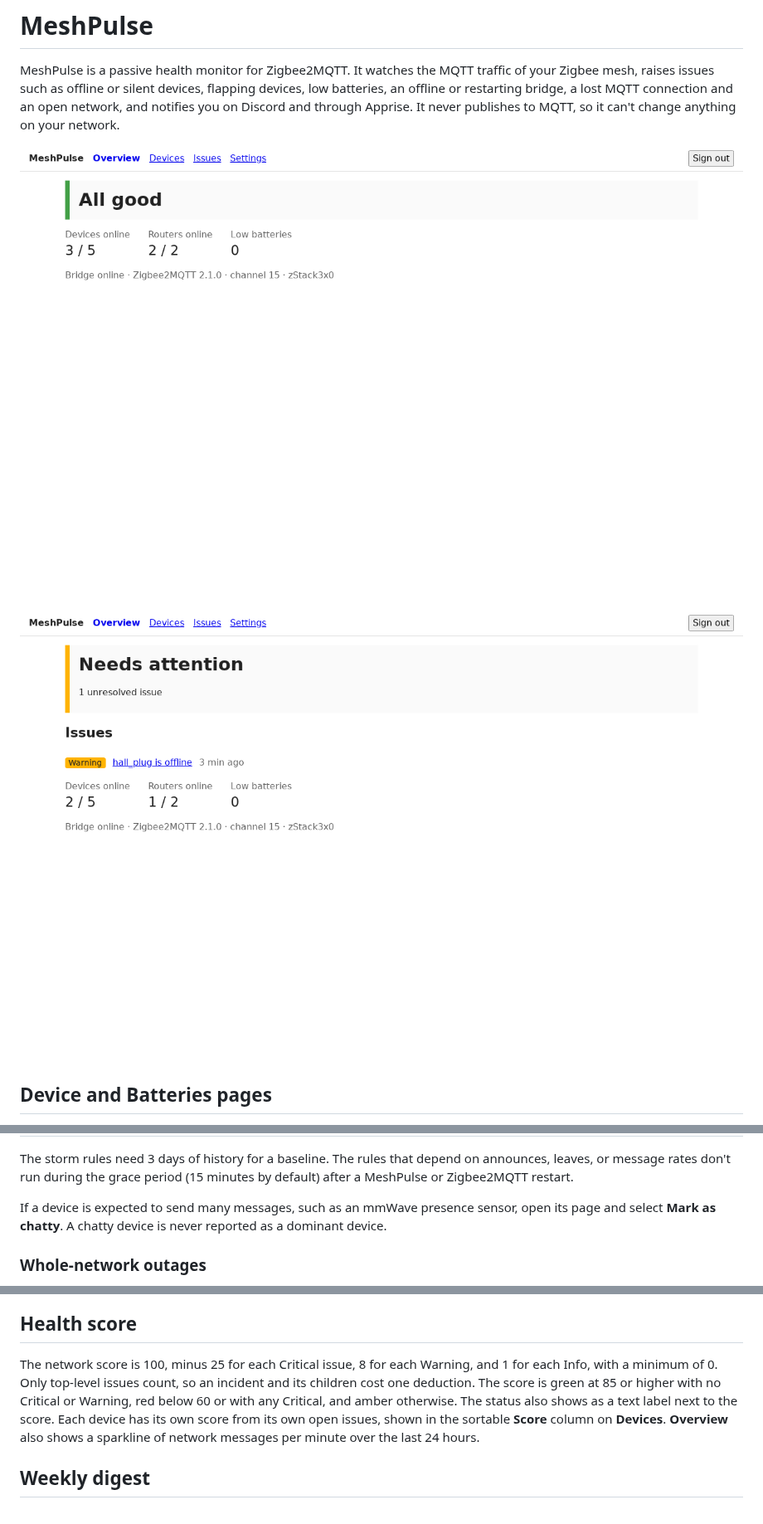
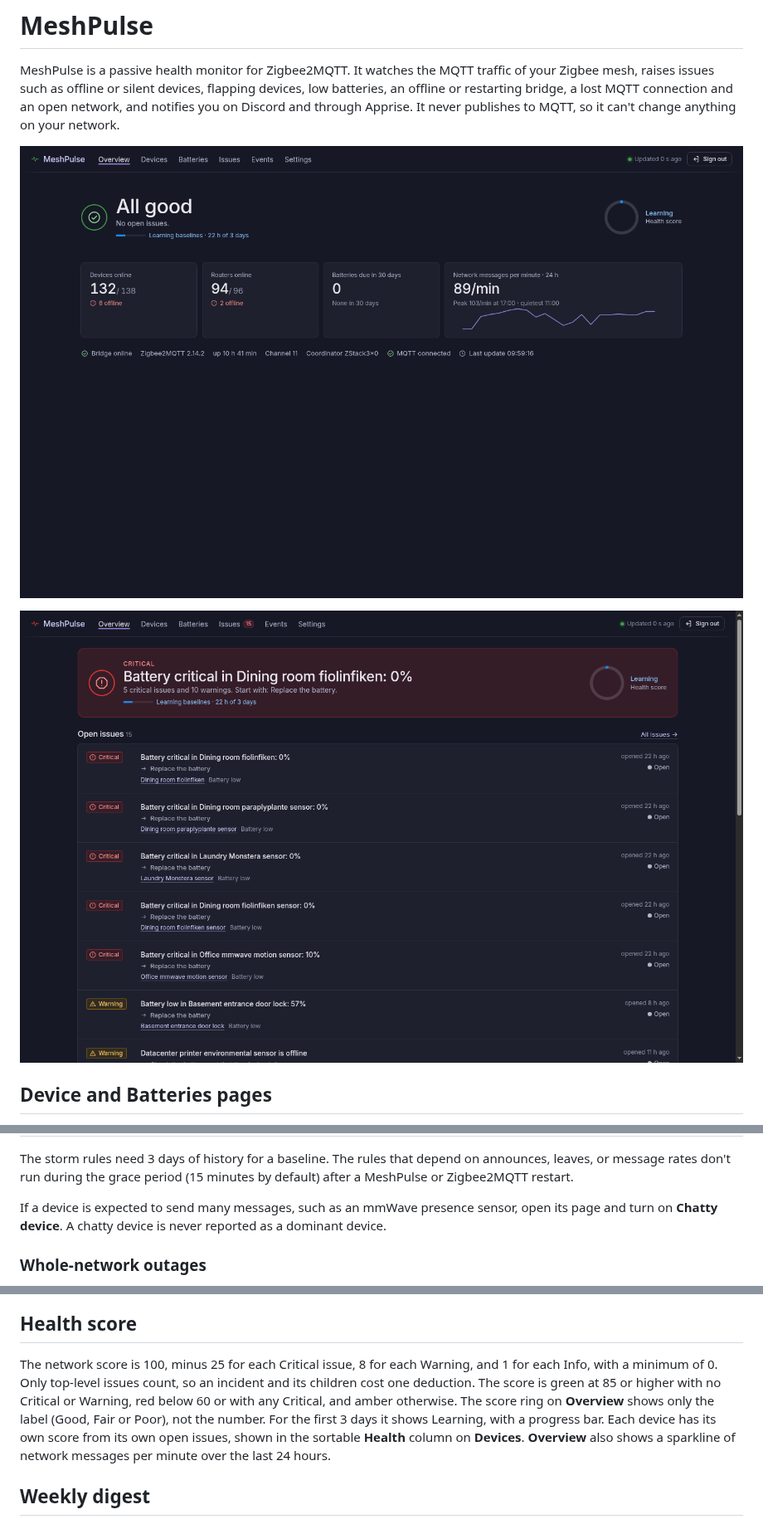
Before and after one commit to jumpingmushroom/MeshPulse, a Markdown page: README.md, 3 parts joined by grey strips. Shown at 83% size. Drawn GitHub-style; pictures changed too: docs/screenshots/overview-amber.png, docs/screenshots/overview-healthy.png.

```diff
--- a/README.md
+++ b/README.md
@@ -54,7 +54,7 @@ Phase 3 rules work from live message counts and `bridge/health` data. Thresholds
 
 The storm rules need 3 days of history for a baseline. The rules that depend on announces, leaves, or message rates don't run during the grace period (15 minutes by default) after a MeshPulse or Zigbee2MQTT restart.
 
-If a device is expected to send many messages, such as an mmWave presence sensor, open its page and select **Mark as chatty**. A chatty device is never reported as a dominant device.
+If a device is expected to send many messages, such as an mmWave presence sensor, open its page and turn on **Chatty device**. A chatty device is never reported as a dominant device.
 
 ### Whole-network outages
 
@@ -72,7 +72,7 @@ When the parent resolves, MeshPulse sends one message for each child that is sti
 
 ## Health score
 
-The network score is 100, minus 25 for each Critical issue, 8 for each Warning, and 1 for each Info, with a minimum of 0. Only top-level issues count, so an incident and its children cost one deduction. The score is green at 85 or higher with no Critical or Warning, red below 60 or with any Critical, and amber otherwise. The status also shows as a text label next to the score. Each device has its own score from its own open issues, shown in the sortable **Score** column on **Devices**. **Overview** also shows a sparkline of network messages per minute over the last 24 hours.
+The network score is 100, minus 25 for each Critical issue, 8 for each Warning, and 1 for each Info, with a minimum of 0. Only top-level issues count, so an incident and its children cost one deduction. The score is green at 85 or higher with no Critical or Warning, red below 60 or with any Critical, and amber otherwise. The score ring on **Overview** shows only the label (Good, Fair or Poor), not the number. For the first 3 days it shows Learning, with a progress bar. Each device has its own score from its own open issues, shown in the sortable **Health** column on **Devices**. **Overview** also shows a sparkline of network messages per minute over the last 24 hours.
 
 ## Weekly digest
 
```
Also changed, not shown: other parts of README.md (+3 -3 lines), CLAUDE.md (+9 -4 lines), docs/screenshots/batteries.png, docs/screenshots/device-battery-30d.png, docs/screenshots/device-router-7d.png, 11 other files.
